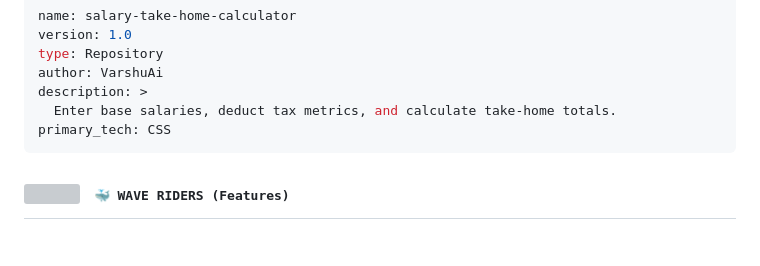
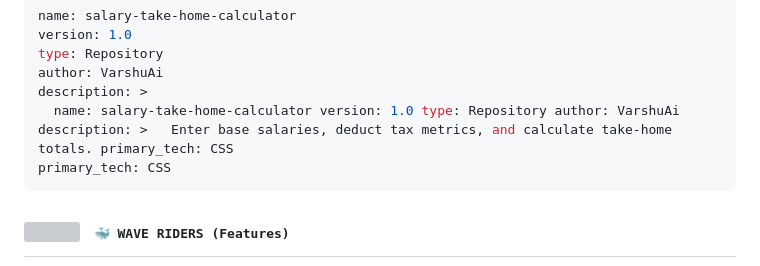
Before and after one commit to VarshuAi/salary-take-home-calculator, a Markdown page: README.md, the part around the change. Drawn GitHub-style; blank space fills up the shorter version; grey boxes are pictures that could not be loaded.

````diff
--- a/README.md
+++ b/README.md
@@ -38,7 +38,7 @@ version: 1.0
 type: Repository
 author: VarshuAi
 description: >
-  Enter base salaries, deduct tax metrics, and calculate take-home totals.
+  name: salary-take-home-calculator version: 1.0 type: Repository author: VarshuAi description: >   Enter base salaries, deduct tax metrics, and calculate take-home totals. primary_tech: CSS
 primary_tech: CSS
 ```
 
````
